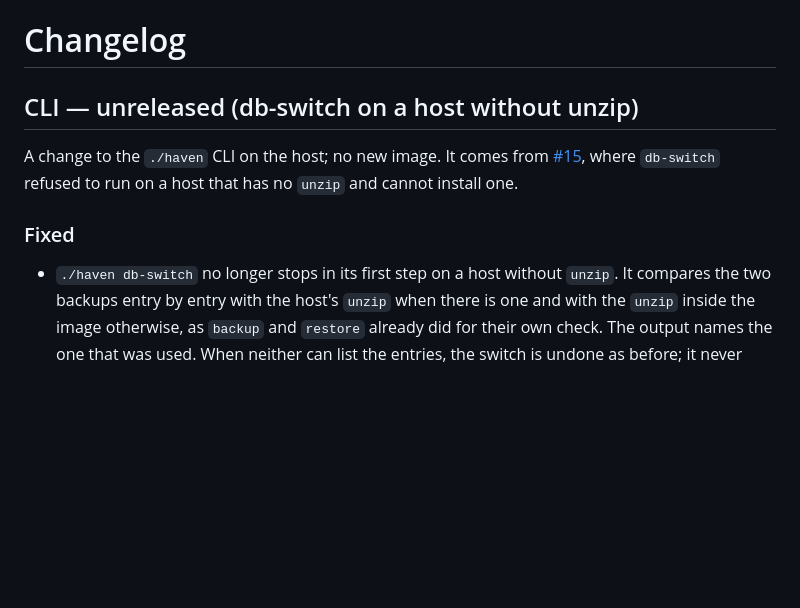
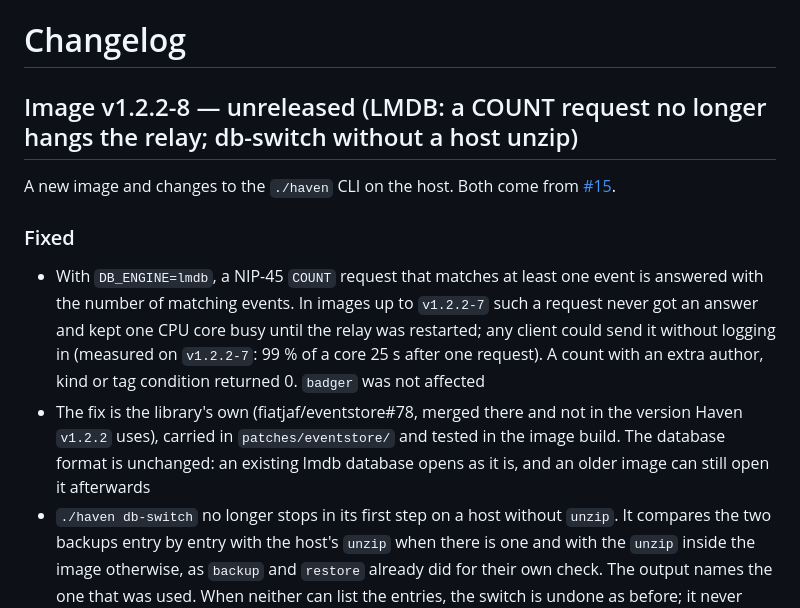
Before and after one commit to HolgerHatGarKeineNode/haven-docker, a Markdown page: CHANGELOG.md, the part around the change. GitHub-like rendering; blank space fills up the shorter version.

```diff
--- a/CHANGELOG.md
+++ b/CHANGELOG.md
@@ -1,14 +1,24 @@
 # Changelog
 
-## CLI — unreleased (db-switch on a host without unzip)
+## Image v1.2.2-8 — unreleased (LMDB: a COUNT request no longer hangs the relay; db-switch without a host unzip)
 
-A change to the `./haven` CLI on the host; no new image. It comes from
-[#15](https://github.com/HolgerHatGarKeineNode/haven-docker/issues/15), where
-`db-switch` refused to run on a host that has no `unzip` and cannot install
-one.
+A new image and changes to the `./haven` CLI on the host. Both come from
+[#15](https://github.com/HolgerHatGarKeineNode/haven-docker/issues/15).
 
 ### Fixed
 
+- With `DB_ENGINE=lmdb`, a NIP-45 `COUNT` request that matches at least one
+  event is answered with the number of matching events. In images up to
+  `v1.2.2-7` such a request never got an answer and kept one CPU core busy
+  until the relay was restarted; any client could send it without logging in
+  (measured on `v1.2.2-7`: 99 % of a core 25 s after one request). A count
+  with an extra author, kind or tag condition returned 0. `badger` was not
+  affected
+- The fix is the library's own (fiatjaf/eventstore#78, merged there and not in
+  the version Haven `v1.2.2` uses), carried in `patches/eventstore/` and
+  tested in the image build. The database format is unchanged: an existing
+  lmdb database opens as it is, and an older image can still open it
+  afterwards
 - `./haven db-switch` no longer stops in its first step on a host without
   `unzip`. It compares the two backups entry by entry with the host's `unzip`
   when there is one and with the `unzip` inside the image otherwise, as
```
Also changed, not shown: README.md (+17 -0 lines).
